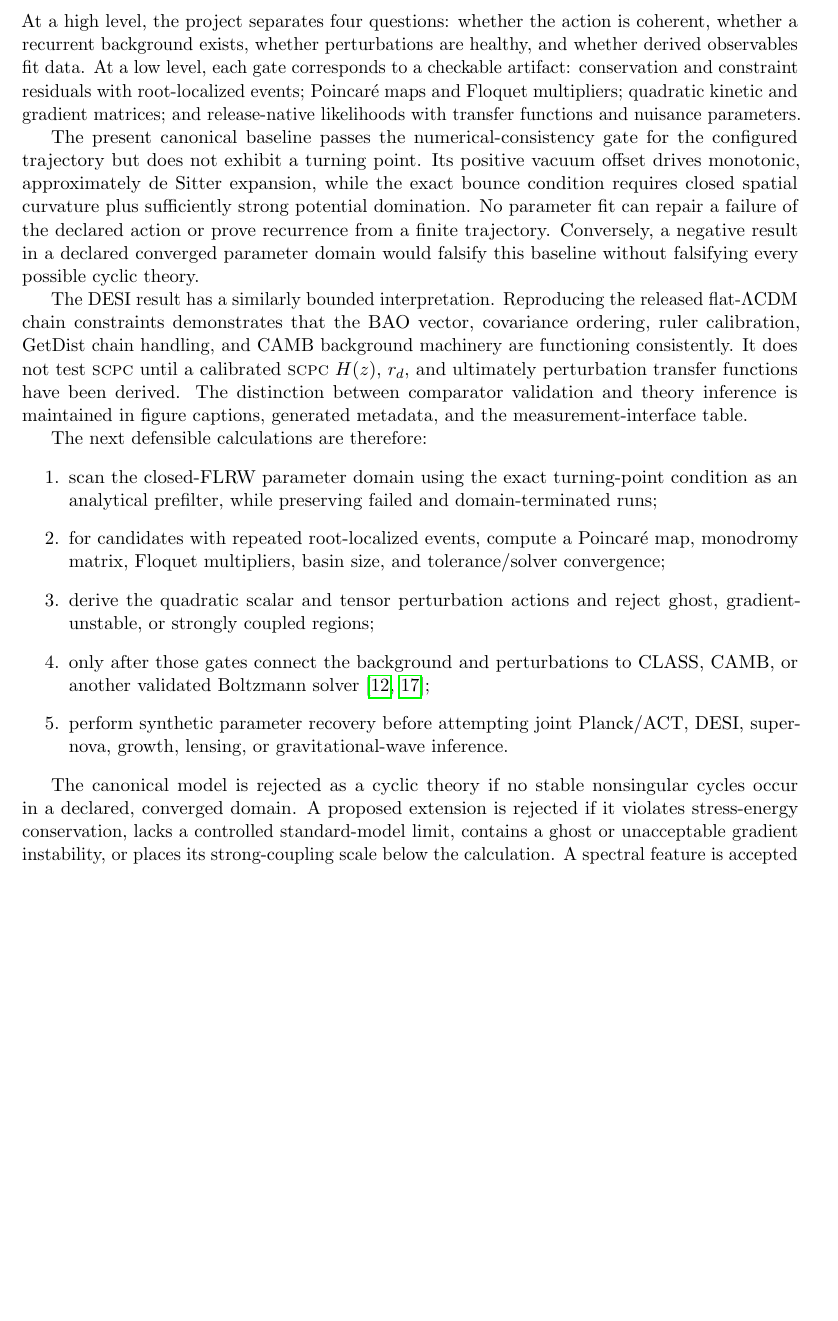
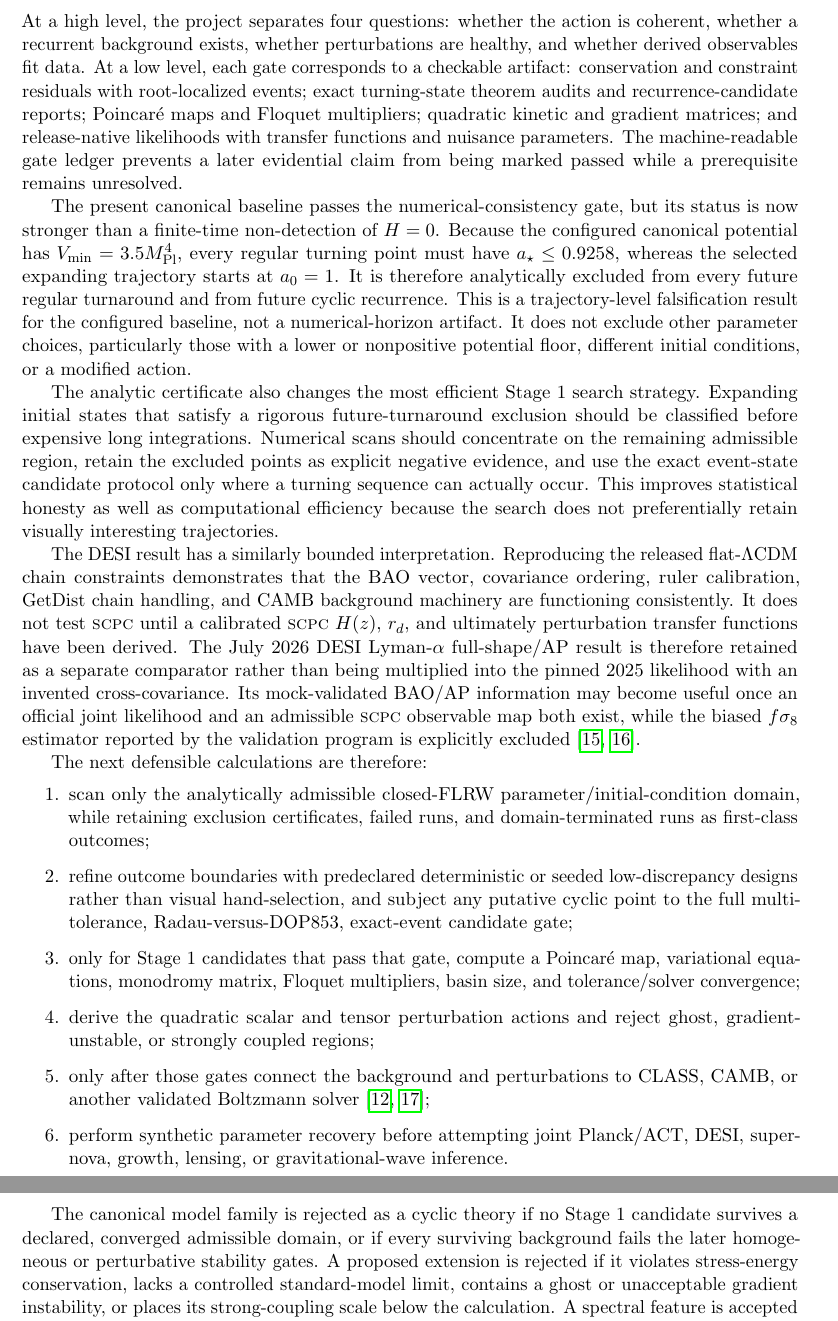
Before and after one commit to jerrecode/stratified-cyclic-phase-cosmology, a LaTeX paper (paper/main.tex, which reads paper/sections/08_discussion.tex): part of page 11 of 15 before the commit and two parts of pages 11 and 12 of 15 after it, the two joined at a grey line, cut so that both start at the same text, the shorter picture padded with empty space. Compiled offline with pdfLaTeX.

Commit message:
paper: sharpen falsification hierarchy after analytic exclusion

```diff
--- a/paper/sections/08_discussion.tex
+++ b/paper/sections/08_discussion.tex
@@ -1,17 +1,20 @@
 \section{Discussion and falsification criteria}
-At a high level, the project separates four questions: whether the action is coherent, whether a recurrent background exists, whether perturbations are healthy, and whether derived observables fit data. At a low level, each gate corresponds to a checkable artifact: conservation and constraint residuals with root-localized events; Poincar\'e maps and Floquet multipliers; quadratic kinetic and gradient matrices; and release-native likelihoods with transfer functions and nuisance parameters.
+At a high level, the project separates four questions: whether the action is coherent, whether a recurrent background exists, whether perturbations are healthy, and whether derived observables fit data. At a low level, each gate corresponds to a checkable artifact: conservation and constraint residuals with root-localized events; exact turning-state theorem audits and recurrence-candidate reports; Poincar\'e maps and Floquet multipliers; quadratic kinetic and gradient matrices; and release-native likelihoods with transfer functions and nuisance parameters. The machine-readable gate ledger prevents a later evidential claim from being marked passed while a prerequisite remains unresolved.
 
-The present canonical baseline passes the numerical-consistency gate for the configured trajectory but does not exhibit a turning point. Its positive vacuum offset drives monotonic, approximately de Sitter expansion, while the exact bounce condition requires closed spatial curvature plus sufficiently strong potential domination. No parameter fit can repair a failure of the declared action or prove recurrence from a finite trajectory. Conversely, a negative result in a declared converged parameter domain would falsify this baseline without falsifying every possible cyclic theory.
+The present canonical baseline passes the numerical-consistency gate, but its status is now stronger than a finite-time non-detection of $H=0$. Because the configured canonical potential has $V_{\min}=3.5\Mpl^4$, every regular turning point must have $a_\star\le0.9258$, whereas the selected expanding trajectory starts at $a_0=1$. It is therefore analytically excluded from every future regular turnaround and from future cyclic recurrence. This is a trajectory-level falsification result for the configured baseline, not a numerical-horizon artifact. It does not exclude other parameter choices, particularly those with a lower or nonpositive potential floor, different initial conditions, or a modified action.
 
-The DESI result has a similarly bounded interpretation. Reproducing the released flat-$\Lambda$CDM chain constraints demonstrates that the BAO vector, covariance ordering, ruler calibration, GetDist chain handling, and CAMB background machinery are functioning consistently. It does not test \SCPC{} until a calibrated \SCPC{} $H(z)$, $r_d$, and ultimately perturbation transfer functions have been derived. The distinction between comparator validation and theory inference is maintained in figure captions, generated metadata, and the measurement-interface table.
+The analytic certificate also changes the most efficient Stage~1 search strategy. Expanding initial states that satisfy a rigorous future-turnaround exclusion should be classified before expensive long integrations. Numerical scans should concentrate on the remaining admissible region, retain the excluded points as explicit negative evidence, and use the exact event-state candidate protocol only where a turning sequence can actually occur. This improves statistical honesty as well as computational efficiency because the search does not preferentially retain visually interesting trajectories.
+
+The DESI result has a similarly bounded interpretation. Reproducing the released flat-$\Lambda$CDM chain constraints demonstrates that the BAO vector, covariance ordering, ruler calibration, GetDist chain handling, and CAMB background machinery are functioning consistently. It does not test \SCPC{} until a calibrated \SCPC{} $H(z)$, $r_d$, and ultimately perturbation transfer functions have been derived. The July 2026 DESI Lyman-$\alpha$ full-shape/AP result is therefore retained as a separate comparator rather than being multiplied into the pinned 2025 likelihood with an invented cross-covariance. Its mock-validated BAO/AP information may become useful once an official joint likelihood and an admissible \SCPC{} observable map both exist, while the biased $f\sigma_8$ estimator reported by the validation program is explicitly excluded \cite{desi2026iv,desi2026lyavalidation}.
 
 The next defensible calculations are therefore:
 \begin{enumerate}
-\item scan the closed-FLRW parameter domain using the exact turning-point condition as an analytical prefilter, while preserving failed and domain-terminated runs;
-\item for candidates with repeated root-localized events, compute a Poincar\'e map, monodromy matrix, Floquet multipliers, basin size, and tolerance/solver convergence;
+\item scan only the analytically admissible closed-FLRW parameter/initial-condition domain, while retaining exclusion certificates, failed runs, and domain-terminated runs as first-class outcomes;
+\item refine outcome boundaries with predeclared deterministic or seeded low-discrepancy designs rather than visual hand-selection, and subject any putative cyclic point to the full multi-tolerance, Radau-versus-DOP853, exact-event candidate gate;
+\item only for Stage~1 candidates that pass that gate, compute a Poincar\'e map, variational equations, monodromy matrix, Floquet multipliers, basin size, and tolerance/solver convergence;
 \item derive the quadratic scalar and tensor perturbation actions and reject ghost, gradient-unstable, or strongly coupled regions;
 \item only after those gates connect the background and perturbations to CLASS, CAMB, or another validated Boltzmann solver \cite{class2011,camb2000};
 \item perform synthetic parameter recovery before attempting joint Planck/ACT, DESI, supernova, growth, lensing, or gravitational-wave inference.
 \end{enumerate}
 
-The canonical model is rejected as a cyclic theory if no stable nonsingular cycles occur in a declared, converged domain. A proposed extension is rejected if it violates stress-energy conservation, lacks a controlled standard-model limit, contains a ghost or unacceptable gradient instability, or places its strong-coupling scale below the calculation. A spectral feature is accepted as physical only if it survives resolution, duration, cadence, window, transfer-function, foreground, and look-elsewhere tests. Repeated close returns in a single integration are not, by themselves, evidence for a stable limit cycle.
+The canonical model family is rejected as a cyclic theory if no Stage~1 candidate survives a declared, converged admissible domain, or if every surviving background fails the later homogeneous or perturbative stability gates. A proposed extension is rejected if it violates stress-energy conservation, lacks a controlled standard-model limit, contains a ghost or unacceptable gradient instability, or places its strong-coupling scale below the calculation. A spectral feature is accepted as physical only if it survives resolution, duration, cadence, window, transfer-function, foreground, and look-elsewhere tests. Repeated close returns in a single integration are not, by themselves, evidence for a stable limit cycle.
```
